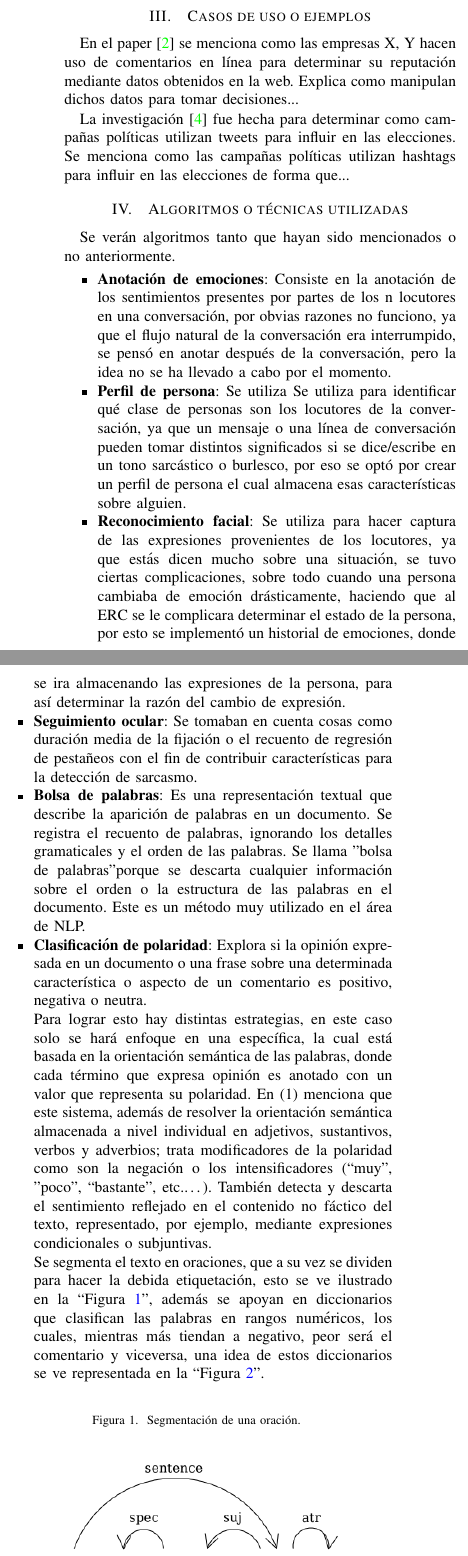
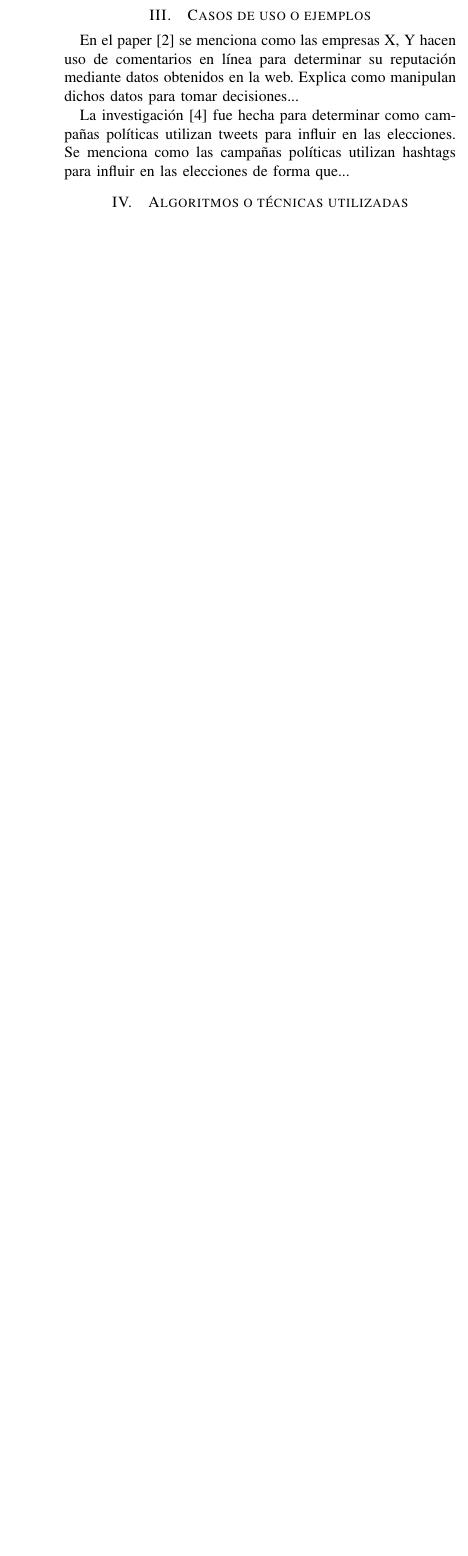
Before and after one commit to hros19/LaTeX, a LaTeX paper (INV-IEEE-DosCols/main.tex): two parts of the columns of page 4 of 5 before the commit and part of one column of page 4 of 4 after it, the two joined at a grey line, cut so that both start at the same text, the shorter picture padded with empty space. Compiled offline with pdfLaTeX.

Commit message:
Revert "Commit #2"
This reverts commit 5810dc793a90ddf5a875cea133f6001b9b16c63c.

```diff
--- a/INV-IEEE-DosCols/main.tex
+++ b/INV-IEEE-DosCols/main.tex
@@ -8,12 +8,6 @@
 \usepackage{textcomp}
 \usepackage{xcolor}
 \usepackage[spanish]{babel}
-
-\usepackage[%
-    colorlinks=true,
-    pdfborder={0 0 0},
-    linkcolor=blue
-]{hyperref}
 
 \renewcommand{\IEEEkeywordsname}{Palabras clave}
 
@@ -193,26 +187,7 @@ La investigación \cite{b4} fue hecha para determinar como campañas políticas
 
 
 \section{Algoritmos o técnicas utilizadas}
-Se verán algoritmos tanto que hayan sido mencionados o no anteriormente.
+
 % En esta sección es en donde más tendrá imágenes que puede utilizar de los mismos papers, hay un 'ejemplo de figura' en el código que puede utilizar para insertar imágenes, se encuentra antes de la bibliografía.
-\begin{itemize}
-  \item \textbf{Anotación de emociones}: Consiste en la anotación de los sentimientos presentes por partes de los n locutores en una conversación, por obvias razones no funciono, ya que el flujo natural de la conversación era interrumpido, se pensó en anotar después de la conversación, pero la idea no se ha llevado a cabo por el momento.
-  \item \textbf{Perfil de persona}: Se utiliza Se utiliza para identificar qué clase de personas son los locutores de la conversación, ya que un mensaje o una línea de conversación pueden tomar distintos significados si se dice/escribe en un tono sarcástico o burlesco, por eso se optó por crear un perfil de persona el cual almacena esas características sobre alguien.
-  \item \textbf{Reconocimiento facial}: Se utiliza para hacer captura de las expresiones provenientes de los locutores, ya que estás dicen mucho sobre una situación, se tuvo ciertas complicaciones, sobre todo cuando una persona cambiaba de emoción drásticamente, haciendo que al ERC se le complicara determinar el estado de la persona, por esto se implementó un historial de emociones, donde se ira almacenando las expresiones de la persona, para así determinar la razón del cambio de expresión.
-  \item \textbf{Seguimiento ocular}: Se tomaban en cuenta cosas como duración media de la fijación o el recuento de regresión de pestañeos con el fin de contribuir características para la detección de sarcasmo.
-  \item \textbf{Bolsa de palabras}: Es una representación textual que describe la aparición de palabras en un documento. Se registra el recuento de palabras, ignorando los detalles gramaticales y el orden de las palabras. Se llama "bolsa de palabras" porque se descarta cualquier información sobre el orden o la estructura de las palabras en el documento. Este es un método muy utilizado en el área de NLP.
-  % (1) https://www.redalyc.org/pdf/5157/515751576001.pdf
-  \item \textbf{Clasificación de polaridad}: Explora si la opinión expresada en un documento o una frase sobre una determinada característica o aspecto de un comentario es positivo, negativa o neutra.
 
-  Para lograr esto hay distintas estrategias, en este caso solo se hará enfoque en una específica, la cual está basada en la orientación semántica de las palabras, donde cada término que expresa opinión es anotado con un valor que representa su polaridad. En (1) menciona que este sistema, además de resolver la orientación semántica almacenada a nivel individual en adjetivos, sustantivos, verbos y adverbios; trata modificadores de la polaridad como son la negación o los intensificadores (“muy", "poco”, “bastante”, etc.…). También detecta y descarta el sentimiento reflejado en el contenido no fáctico del texto, representado, por ejemplo, mediante expresiones condicionales o subjuntivas.
-
-  Se segmenta el texto en oraciones, que a su vez se dividen para hacer la debida etiquetación, esto se ve ilustrado en la ``Figura~\ref{fig1}'', además se apoyan en diccionarios que clasifican las palabras en rangos numéricos, los cuales, mientras más tiendan a negativo, peor será el comentario y viceversa, una idea de estos diccionarios se ve representada en la ``Figura~\ref{fig2}''.
-
-\end{itemize}
 % El enfoque principal de la sección, es que agarre los ejemplos que se mencionaron en el apartado anterior, Randall deberá dejar en un comentario (en código), las técnicas mencionadas en dichos ejemplos. De esta forma, usted podrá investigar y referenciar papers que utilicen dichas técnicas.
-\begin{figure}[htbp]
-  \caption{Segmentación de una oración.}
-  \centerline{\includegraphics[width=0.45\textwidth]{IMG´s/Figura1.png}}
-  \label{fig1}
-\end{figure}
-\newpage
```
Also changed, not shown: INV-IEEE-DosCols/IMG´s/Figura1.png (deleted), INV-IEEE-DosCols/IMG´s/Figura2.png (deleted), INV-IEEE-DosCols/main.tex (9 more changed lines), 1 other file.
